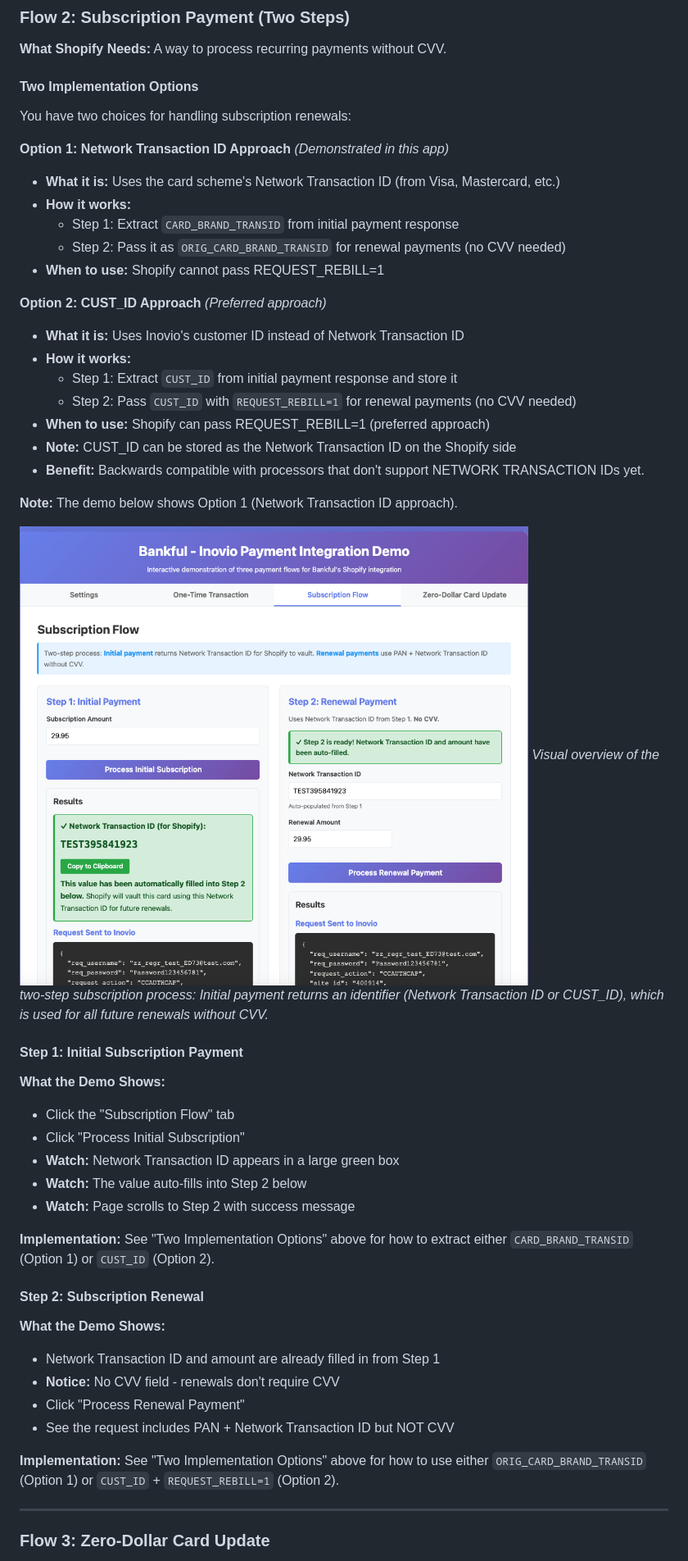
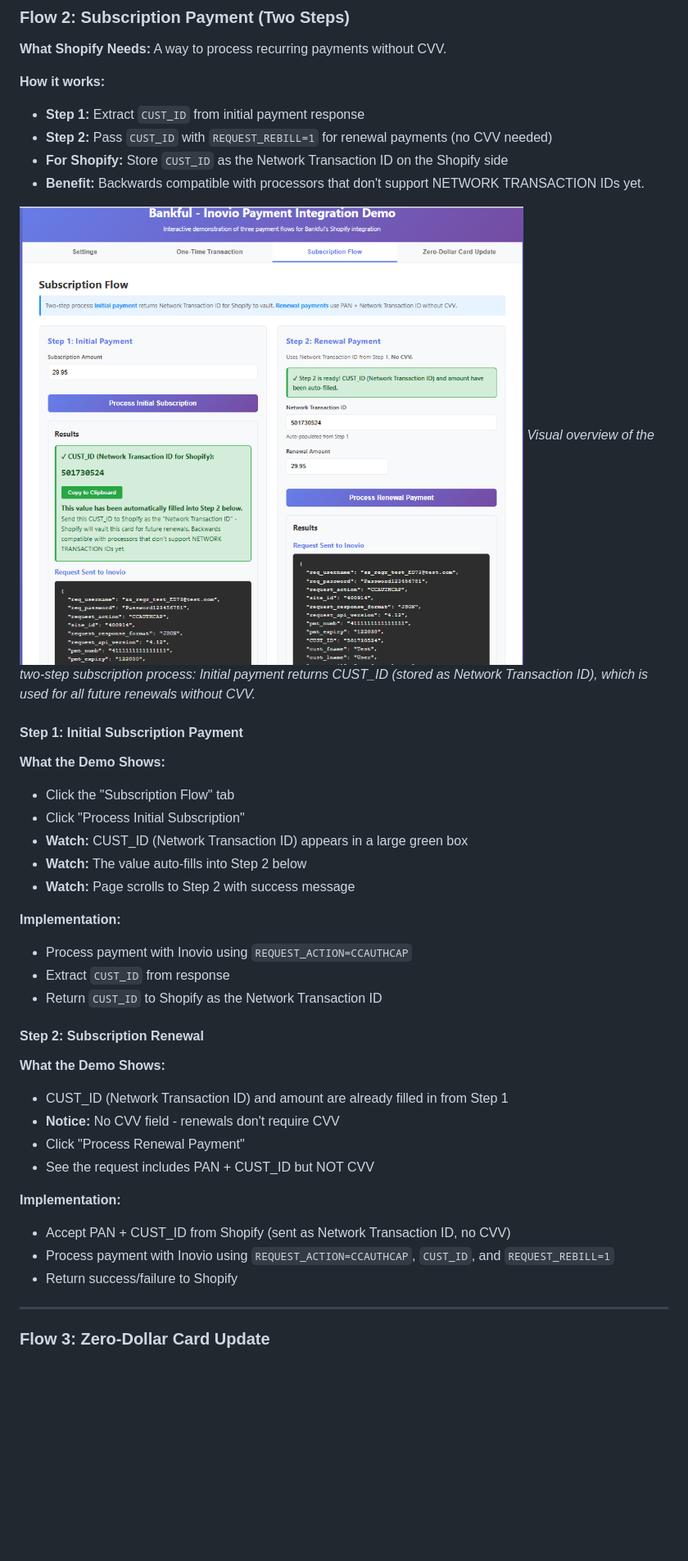
Before and after one commit to Inoviopay/Bankful-Demo, a Markdown page: README.md, the part around the change printed below. Shown: that part at 82% size. Rendered like a GitHub page; pictures changed too: SubscriptionFlow.png; blank space fills up the shorter version.

```diff
--- a/README.md
+++ b/README.md
@@ -65,53 +65,41 @@ docker-compose down
 
 **What Shopify Needs:** A way to process recurring payments without CVV.
 
-#### Two Implementation Options
-
-You have two choices for handling subscription renewals:
-
-**Option 1: Network Transaction ID Approach** *(Demonstrated in this app)*
-
-- **What it is:** Uses the card scheme's Network Transaction ID (from Visa, Mastercard, etc.)
-- **How it works:**
-  - Step 1: Extract `CARD_BRAND_TRANSID` from initial payment response
-  - Step 2: Pass it as `ORIG_CARD_BRAND_TRANSID` for renewal payments (no CVV needed)
-- **When to use:** Shopify cannot pass REQUEST_REBILL=1
-
-**Option 2: CUST_ID Approach** *(Preferred approach)*
-
-- **What it is:** Uses Inovio's customer ID instead of Network Transaction ID
-- **How it works:**
-  - Step 1: Extract `CUST_ID` from initial payment response and store it
-  - Step 2: Pass `CUST_ID` with `REQUEST_REBILL=1` for renewal payments (no CVV needed)
-- **When to use:** Shopify can pass REQUEST_REBILL=1 (preferred approach)
-- **Note:** CUST_ID can be stored as the Network Transaction ID on the Shopify side
+**How it works:**
+- **Step 1:** Extract `CUST_ID` from initial payment response
+- **Step 2:** Pass `CUST_ID` with `REQUEST_REBILL=1` for renewal payments (no CVV needed)
+- **For Shopify:** Store `CUST_ID` as the Network Transaction ID on the Shopify side
 - **Benefit:** Backwards compatible with processors that don't support NETWORK TRANSACTION IDs yet.
 
-**Note:** The demo below shows Option 1 (Network Transaction ID approach).
-
 ![Subscription Flow Diagram](SubscriptionFlow.png)
-*Visual overview of the two-step subscription process: Initial payment returns an identifier (Network Transaction ID or CUST_ID), which is used for all future renewals without CVV.*
+*Visual overview of the two-step subscription process: Initial payment returns CUST_ID (stored as Network Transaction ID), which is used for all future renewals without CVV.*
 
 #### Step 1: Initial Subscription Payment
 
 **What the Demo Shows:**
 - Click the "Subscription Flow" tab
 - Click "Process Initial Subscription"
-- **Watch:** Network Transaction ID appears in a large green box
+- **Watch:** CUST_ID (Network Transaction ID) appears in a large green box
 - **Watch:** The value auto-fills into Step 2 below
 - **Watch:** Page scrolls to Step 2 with success message
 
-**Implementation:** See "Two Implementation Options" above for how to extract either `CARD_BRAND_TRANSID` (Option 1) or `CUST_ID` (Option 2).
+**Implementation:**
+- Process payment with Inovio using `REQUEST_ACTION=CCAUTHCAP`
+- Extract `CUST_ID` from response
+- Return `CUST_ID` to Shopify as the Network Transaction ID
 
 #### Step 2: Subscription Renewal
 
 **What the Demo Shows:**
-- Network Transaction ID and amount are already filled in from Step 1
+- CUST_ID (Network Transaction ID) and amount are already filled in from Step 1
 - **Notice:** No CVV field - renewals don't require CVV
 - Click "Process Renewal Payment"
-- See the request includes PAN + Network Transaction ID but NOT CVV
+- See the request includes PAN + CUST_ID but NOT CVV
 
-**Implementation:** See "Two Implementation Options" above for how to use either `ORIG_CARD_BRAND_TRANSID` (Option 1) or `CUST_ID` + `REQUEST_REBILL=1` (Option 2).
+**Implementation:**
+- Accept PAN + CUST_ID from Shopify (sent as Network Transaction ID, no CVV)
+- Process payment with Inovio using `REQUEST_ACTION=CCAUTHCAP`, `CUST_ID`, and `REQUEST_REBILL=1`
+- Return success/failure to Shopify
 
 ---
 
```
Also changed, not shown: other parts of README.md (+25 -35 lines), 2 other files.
